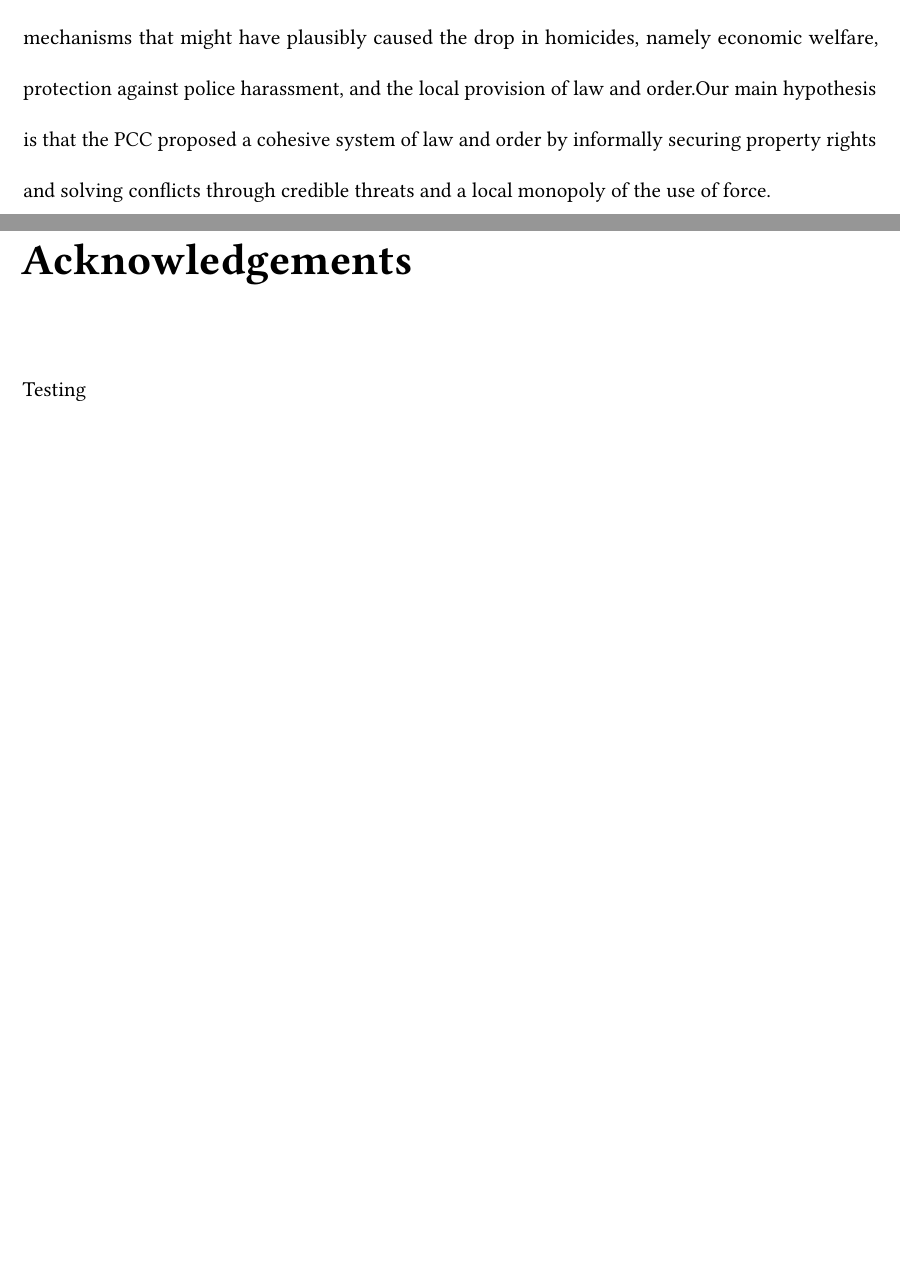
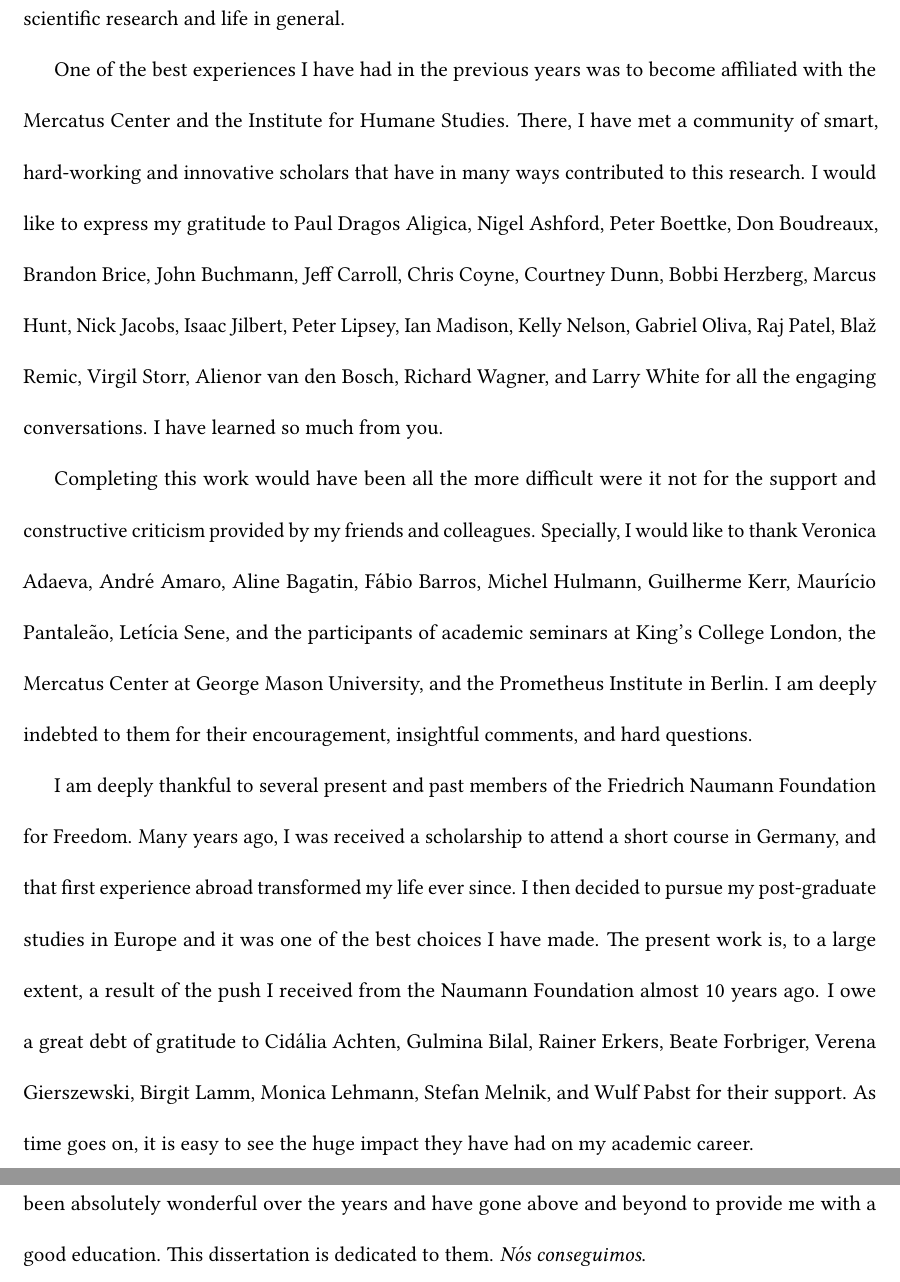
Before and after one commit to danilofreire/phd-thesis, a LaTeX thesis (dissertation.tex): two parts of pages 4 and 5 of 97 before the commit and two parts of pages 6 and 7 of 99 after it, joined at a grey line, cut at the place of the change, the shorter picture padded with empty space. Compiled offline with pdfLaTeX.

Commit message:
add acknowledgements

```diff
--- a/dissertation.tex
+++ b/dissertation.tex
@@ -173,7 +173,6 @@ The second essay offers a rational choice account for the Brazil's \textit{jogo
 
 In the third essay, co-authored with Gary Uzonyi, we employ extreme bounds analysis and two machine learning methods -- distributed random forests and gradient boosting machines -- to identify the key determinants of state-sponsored violence. We test the sensitivity of 35 variables on a sample of 177 countries from 1945 to 2013. Our results show that GDP per capita and the post-Cold War period are negatively associated with mass killings, whereas previous political turmoils increase the risk of state-led violence. Years since the last episode of mass violence, GDP per capita, urban population, openness to trade, and the number of military personnel make the greatest contribution to our models' out-of-sample predictive power.
 
-The fourth essay, co-authored with Umberto Mignozzetti, examines the specific mechanisms by which the \textit{Primeiro Comando da Capital} (PCC), a Brazilian prison gang,  has helped reduce violence in São Paulo. We address this gap by proposing a survey experiment to evaluate three competing mechanisms that might have plausibly caused the drop in homicides, namely economic welfare, protection against police harassment, and the local provision of law and order.Our main hypothesis is that the PCC proposed a cohesive system of law and order by informally securing property rights and solving conflicts through credible threats and a local monopoly of the use of force.
 %%%%%%%%%%%%%%%%%%%%%%%%%%%%
 
 
@@ -184,4 +183,3 @@ The fourth essay, co-authored with Umberto Mignozzetti, examines the specific me
 \small\normalsize
 
 % ACKNOWLEDGEMENTS HERE:
-Testing
@@ -188,3 +192,12 @@ Testing
+I have been very fortunate to work with bright and motivated co-authors during this and other related projects. I am grateful to Rodolpho Bernabel, Gabriel Cepaluni, Diogo Costa, Malte Hendrickx, Robert McDonnell, Umberto Mignozzetti, and Gary Uzonyi for having taught me so much about both scientific research and life in general.
+
+One of the best experiences I have had in the previous years was to become affiliated with the Mercatus Center and the Institute for Humane Studies. There, I have met a community of smart, hard-working and innovative scholars that have in many ways contributed to this research. I would like to express my gratitude to Paul Dragos Aligica, Nigel Ashford, Peter Boettke, Don Boudreaux, Brandon Brice, John Buchmann, Jeff Carroll, Chris Coyne, Courtney Dunn, Bobbi Herzberg, Marcus Hunt, Nick Jacobs, Isaac Jilbert, Peter Lipsey, Ian Madison, Kelly Nelson, Gabriel Oliva, Raj Patel, Blaž Remic, Virgil Storr, Alienor van den Bosch, Richard Wagner, and Larry White for all the engaging conversations. I have learned so much from you.
+
+Completing this work would have been all the more difficult were it not for the support and constructive criticism provided by my friends and colleagues. Specially, I would like to thank Veronica Adaeva, André Amaro, Aline Bagatin, Fábio Barros, Michel Hulmann, Guilherme Kerr, Maurício Pantaleão, Letícia Sene, and the participants of academic seminars at King's College London, the Mercatus Center at George Mason University, and the Prometheus Institute in Berlin. I am deeply indebted to them for their encouragement, insightful comments, and hard questions.
+
+I am deeply thankful to several present and past members of the Friedrich Naumann Foundation for Freedom. Many years ago, I was received a scholarship to attend a short course in Germany, and that first experience abroad transformed my life ever since. I then decided to pursue my post-graduate studies in Europe and it was one of the best choices I have made. The present work is, to a large extent, a result of the push I received from the Naumann Foundation almost 10 years ago. I owe a great debt of gratitude to Cidália Achten, Gulmina Bilal, Rainer Erkers, Beate Forbriger, Verena Gierszewski, Birgit Lamm, Monica Lehmann, Stefan Melnik, and Wulf Pabst for their support. As time goes on, it is easy to see the huge impact they have had on my academic career.
+
+A very special word of thanks goes for my mother Rosali and my grandmother Maria. They have been absolutely wonderful over the years and have gone above and beyond to provide me with a good education. This dissertation is dedicated to them. \textit{Nós conseguimos}.
 
 %%%%%%%%%%%%%%%%%%%%%%%%%%%%
 
```
Also changed, not shown: dissertation.tex (6 more changed lines).
